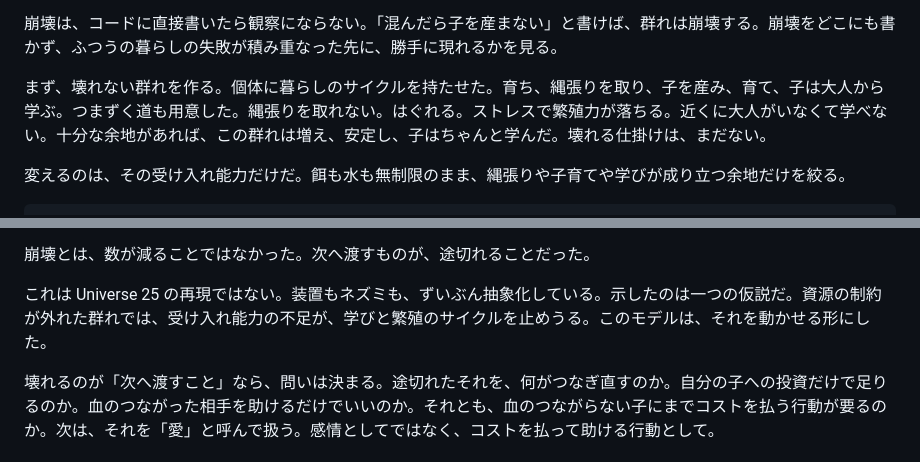
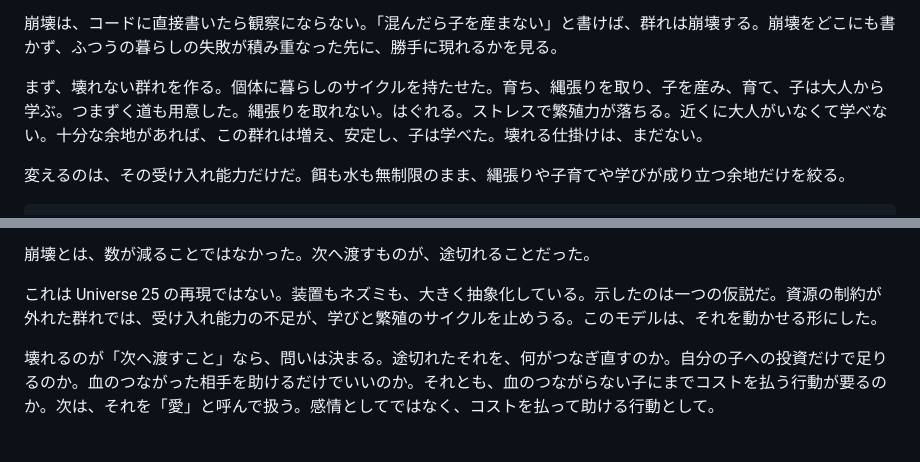
Before and after one commit to midorikawa-dev/midorikawa.me, a Markdown page: content/research/02_resource_unbounded_collapse.md, 2 parts joined by grey strips. Rendered like a GitHub page.

```diff
--- a/content/research/02_resource_unbounded_collapse.md
+++ b/content/research/02_resource_unbounded_collapse.md
@@ -16,7 +16,7 @@ alternate_url = "/en/research/02-resource-unbounded-collapse/"
 
 崩壊は、コードに直接書いたら観察にならない。「混んだら子を産まない」と書けば、群れは崩壊する。崩壊をどこにも書かず、ふつうの暮らしの失敗が積み重なった先に、勝手に現れるかを見る。
 
-まず、壊れない群れを作る。個体に暮らしのサイクルを持たせた。育ち、縄張りを取り、子を産み、育て、子は大人から学ぶ。つまずく道も用意した。縄張りを取れない。はぐれる。ストレスで繁殖力が落ちる。近くに大人がいなくて学べない。十分な余地があれば、この群れは増え、安定し、子はちゃんと学んだ。壊れる仕掛けは、まだない。
+まず、壊れない群れを作る。個体に暮らしのサイクルを持たせた。育ち、縄張りを取り、子を産み、育て、子は大人から学ぶ。つまずく道も用意した。縄張りを取れない。はぐれる。ストレスで繁殖力が落ちる。近くに大人がいなくて学べない。十分な余地があれば、この群れは増え、安定し、子は学べた。壊れる仕掛けは、まだない。
 
 変えるのは、その受け入れ能力だけだ。餌も水も無制限のまま、縄張りや子育てや学びが成り立つ余地だけを絞る。
 
@@ -55,7 +55,7 @@ next_competence = learning_rate * competent_adult_ratio
 
 崩壊とは、数が減ることではなかった。次へ渡すものが、途切れることだった。
 
-これは Universe 25 の再現ではない。装置もネズミも、ずいぶん抽象化している。示したのは一つの仮説だ。資源の制約が外れた群れでは、受け入れ能力の不足が、学びと繁殖のサイクルを止めうる。このモデルは、それを動かせる形にした。
+これは Universe 25 の再現ではない。装置もネズミも、大きく抽象化している。示したのは一つの仮説だ。資源の制約が外れた群れでは、受け入れ能力の不足が、学びと繁殖のサイクルを止めうる。このモデルは、それを動かせる形にした。
 
 壊れるのが「次へ渡すこと」なら、問いは決まる。途切れたそれを、何がつなぎ直すのか。自分の子への投資だけで足りるのか。血のつながった相手を助けるだけでいいのか。それとも、血のつながらない子にまでコストを払う行動が要るのか。次は、それを「愛」と呼んで扱う。感情としてではなく、コストを払って助ける行動として。
 
```
Also changed, not shown: content/research/00_make_one.md (+3 -3 lines).
